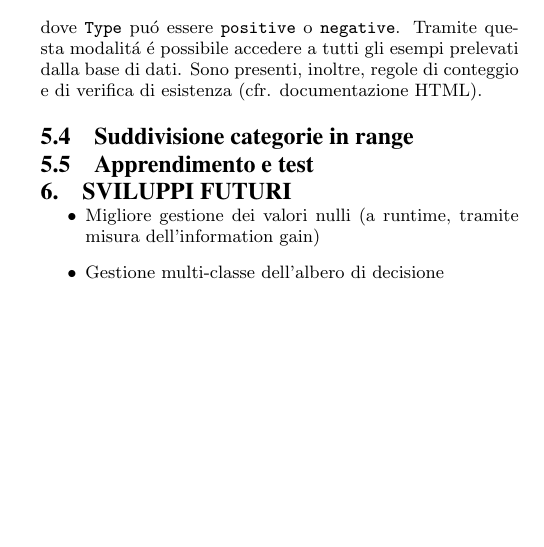
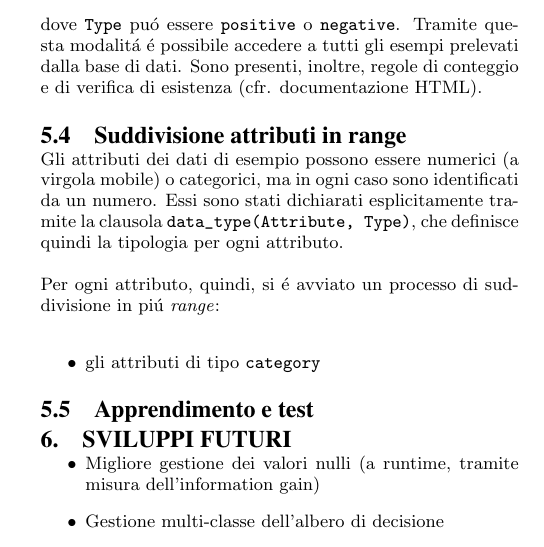
Before and after one commit to frapontillo/ai-dialysis-uniba, a LaTeX paper (report/report.tex): part of one column of page 4 of 4 before the commit and part of one column of page 4 of 5 after it, cut so that both start at the same text, the shorter picture padded with empty space. Compiled offline with pdfLaTeX.

Commit message:
doc(report): range
Kind of.

```diff
--- a/report/report.tex
+++ b/report/report.tex
@@ -268,8 +268,14 @@ In questo modo \'e sempre possibile accedere a qualsiasi coppia attributo-valore
 \end{verbatim}
 dove \verb|Type| pu\'o essere \verb|positive| o \verb|negative|. Tramite questa modalit\'a \'e possibile accedere a tutti gli esempi prelevati dalla base di dati. Sono presenti, inoltre, regole di conteggio e di verifica di esistenza (cfr. documentazione HTML).
 
-\subsection{Suddivisione categorie in range}
+\subsection{Suddivisione attributi in range}
 \label{prolog-categories}
+Gli attributi dei dati di esempio possono essere numerici (a virgola mobile) o categorici, ma in ogni caso sono identificati da un numero. Essi sono stati dichiarati esplicitamente tramite la clausola \verb|data_type(Attribute, Type)|, che definisce quindi la tipologia per ogni attributo.
+
+Per ogni attributo, quindi, si \'e avviato un processo di suddivisione in pi\'u \textit{range}:
+\begin{itemize}
+\item gli attributi di tipo \verb|category|
+\end{itemize}
 
 \subsection{Apprendimento e test}
 \label{prolog-learner}
```
Also changed, not shown: report/report.pdf.
